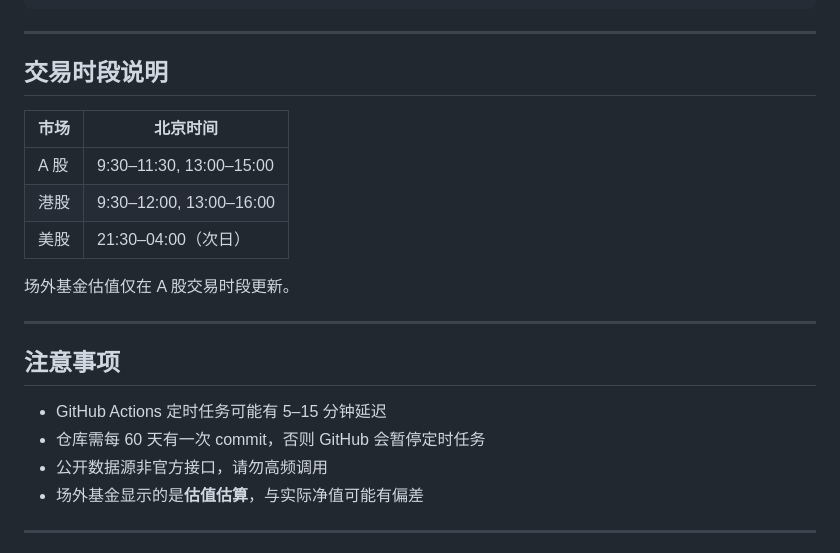
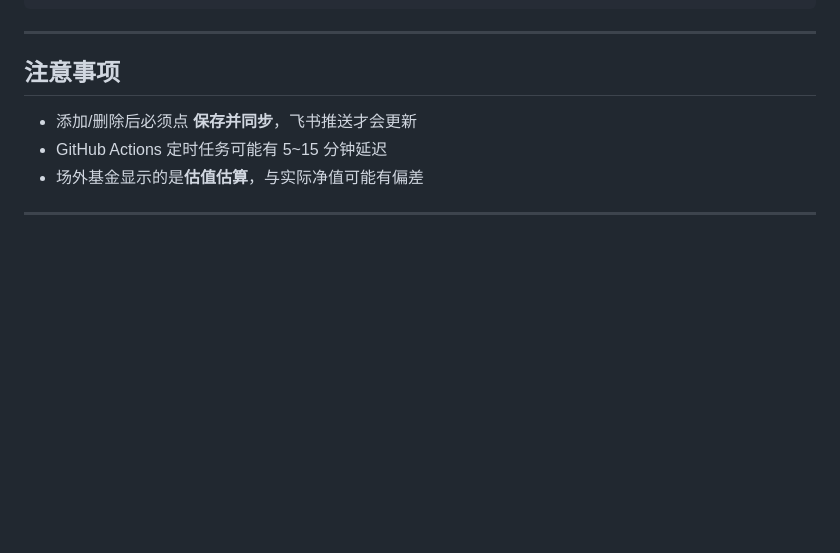
Before and after one commit to zhoutammie/fund-monitor, a Markdown page: README.md, the part around one of its changes. GitHub-like rendering; blank space fills up the shorter version.

```diff
--- a/README.md
+++ b/README.md
@@ -151,23 +121,10 @@ fund-monitor/
 
 ---
 
-## 交易时段说明
-
-| 市场 | 北京时间 |
-|------|---------|
-| A 股 | 9:30–11:30, 13:00–15:00 |
-| 港股 | 9:30–12:00, 13:00–16:00 |
-| 美股 | 21:30–04:00（次日） |
-
-场外基金估值仅在 A 股交易时段更新。
-
----
-
 ## 注意事项
 
-- GitHub Actions 定时任务可能有 5–15 分钟延迟
-- 仓库需每 60 天有一次 commit，否则 GitHub 会暂停定时任务
-- 公开数据源非官方接口，请勿高频调用
+- 添加/删除后必须点 **保存并同步**，飞书推送才会更新
+- GitHub Actions 定时任务可能有 5~15 分钟延迟
 - 场外基金显示的是**估值估算**，与实际净值可能有偏差
 
 ---
```
Also changed, not shown: other parts of README.md (+56 -86 lines).
